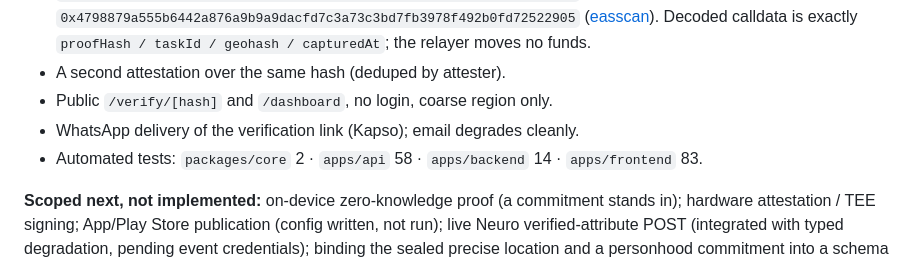
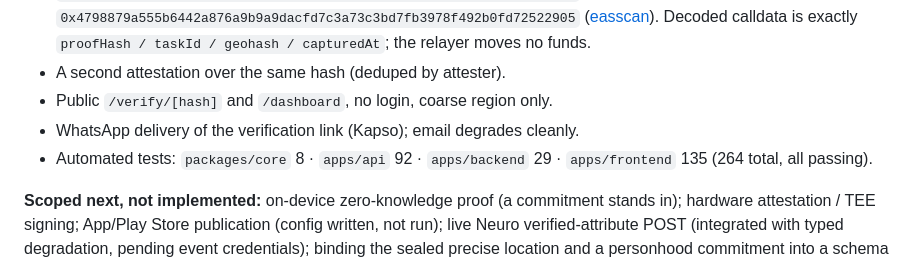
Before and after one commit to LuisAlejandroCR/prufture, a Markdown page: README.md, the part around the change. GitHub-like rendering.

Commit message:
docs: correct the automated test counts in the README
The README listed core 2 / api 58 / backend 14 / frontend 83. A full run
of the suite on the current tree gives core 8 / api 92 / backend 29 /
frontend 135 — 264 tests, all passing.

Co-Authored-By: Claude Opus 5 <noreply@anthropic.com>
Claude-Session: https://claude.ai/code/session_0112MJZoTfBG2dunXbUutsnq

```diff
--- a/README.md
+++ b/README.md
@@ -96,7 +96,7 @@ biometric consent, retention policy) are a UNICEF/legal workstream.
 - A second attestation over the same hash (deduped by attester).
 - Public `/verify/[hash]` and `/dashboard`, no login, coarse region only.
 - WhatsApp delivery of the verification link (Kapso); email degrades cleanly.
-- Automated tests: `packages/core` 2 · `apps/api` 58 · `apps/backend` 14 · `apps/frontend` 83.
+- Automated tests: `packages/core` 8 · `apps/api` 92 · `apps/backend` 29 · `apps/frontend` 135 (264 total, all passing).
 
 **Scoped next, not implemented:** on-device zero-knowledge proof (a commitment stands in); hardware
 attestation / TEE signing; App/Play Store publication (config written, not run); live Neuro
```
